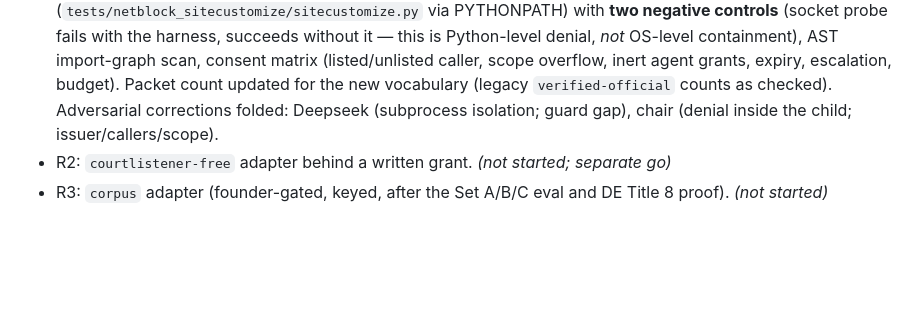
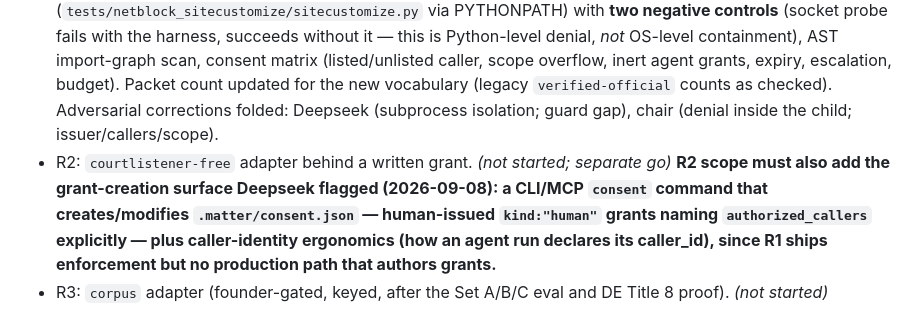
Before and after one commit to teakesdev/corpus-open, a Markdown page: rfcs/0001-provider-neutral-search-adapters.md, the part around the change. Drawn GitHub-style; blank space fills up the shorter version.

Commit message:
rfc: pin Deepseek grant-CLI gap to R2 scope (consent authoring surface + caller-identity ergonomics)

```diff
--- a/rfcs/0001-provider-neutral-search-adapters.md
+++ b/rfcs/0001-provider-neutral-search-adapters.md
@@ -126,5 +126,5 @@ Still founder-gated: publishing the kit remote; R3 Corpus adapter authorization
 ## 6. Rollout (small, separate commits)
 
 - R1: **LANDED 2026-09-08, rev4 after adversarial review** — `matterkit/citations.py` (stdlib parser, extraction-failure rows with offsets keyed to `text_sha256`, stage-order validator incl. evidence requirement), `matterkit/consent.py` (issuer/authorized_callers/scope model: human grants delegate to *listed* callers only; agent-authored grants are inert proposals; fail-closed missing/corrupt/expired/escalating/unlisted cases), `matterkit/search.py` (interface + hash-only egress + **zero adapters**), `citation_extractions` table + `check_evidence` column + backward-compatible migration, `matter cite extract|list` + `matter stage` CLI, `matter.cite_extract` MCP tool. Evidence: `tests/test_rfc0001.py` **35/35** — legacy-store migration, CLI/MCP regression, offsets-vs-text-sha, **Python-level network denial inside the MCP child** (`tests/netblock_sitecustomize/sitecustomize.py` via PYTHONPATH) with **two negative controls** (socket probe fails with the harness, succeeds without it — this is Python-level denial, *not* OS-level containment), AST import-graph scan, consent matrix (listed/unlisted caller, scope overflow, inert agent grants, expiry, escalation, budget). Packet count updated for the new vocabulary (legacy `verified-official` counts as checked). Adversarial corrections folded: Deepseek (subprocess isolation; guard gap), chair (denial inside the child; issuer/callers/scope).
-- R2: `courtlistener-free` adapter behind a written grant. *(not started; separate go)*
+- R2: `courtlistener-free` adapter behind a written grant. *(not started; separate go)* **R2 scope must also add the grant-creation surface Deepseek flagged (2026-09-08): a CLI/MCP `consent` command that creates/modifies `.matter/consent.json` — human-issued `kind:"human"` grants naming `authorized_callers` explicitly — plus caller-identity ergonomics (how an agent run declares its caller_id), since R1 ships enforcement but no production path that authors grants.**
 - R3: `corpus` adapter (founder-gated, keyed, after the Set A/B/C eval and DE Title 8 proof). *(not started)*
```
